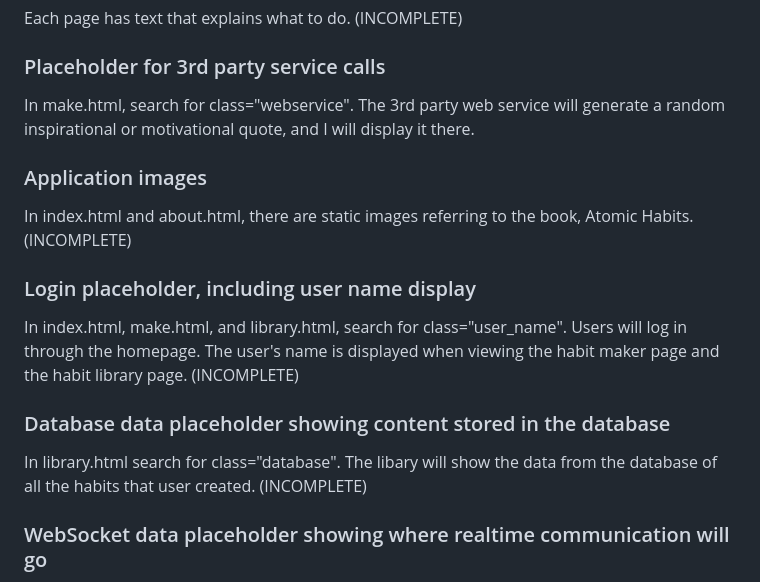
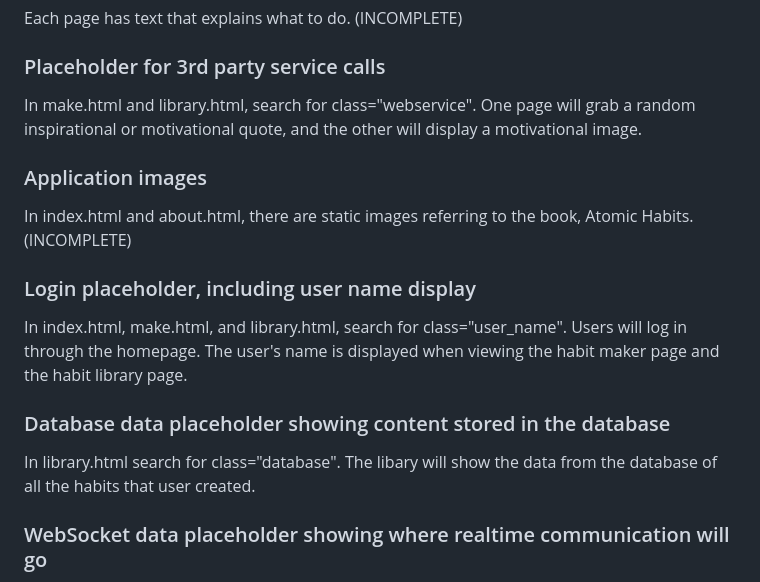
Before and after one commit to danewilhelm/startup, a Markdown page: README.md, the part around the change. Rendered like a GitHub page.

```diff
--- a/README.md
+++ b/README.md
@@ -16,16 +16,16 @@ At the top of every page there is a navigation area. Click the buttons to naviga
 Each page has text that explains what to do. (INCOMPLETE)
 
 ### Placeholder for 3rd party service calls
-In make.html, search for class="webservice". The 3rd party web service will generate a random inspirational or motivational quote, and I will display it there.
+In make.html and library.html, search for class="webservice". One page will grab a random inspirational or motivational quote, and the other will display a motivational image.
 
 ### Application images
 In index.html and about.html, there are static images referring to the book, Atomic Habits. (INCOMPLETE)
 
 ### Login placeholder, including user name display
-In index.html, make.html, and library.html, search for class="user_name". Users will log in through the homepage. The user's name is displayed when viewing the habit maker page and the habit library page. (INCOMPLETE)
+In index.html, make.html, and library.html, search for class="user_name". Users will log in through the homepage. The user's name is displayed when viewing the habit maker page and the habit library page.
 
 ### Database data placeholder showing content stored in the database
-In library.html search for class="database". The libary will show the data from the database of all the habits that user created. (INCOMPLETE)
+In library.html search for class="database". The libary will show the data from the database of all the habits that user created.
 
 ### WebSocket data placeholder showing where realtime communication will go
 In index.html search for class="websocket". The placeholder for the atomic habit tracker currently counts 420 hehe
```
